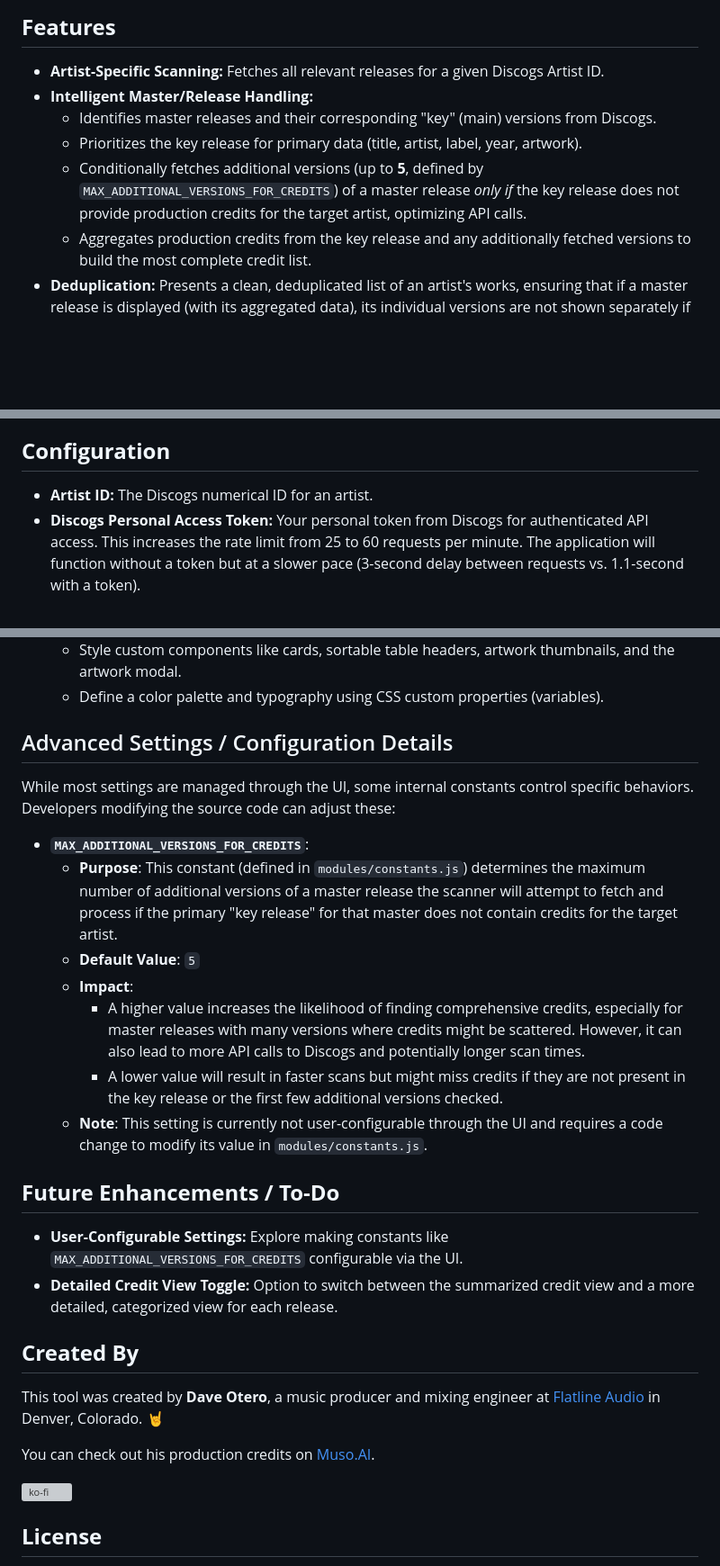
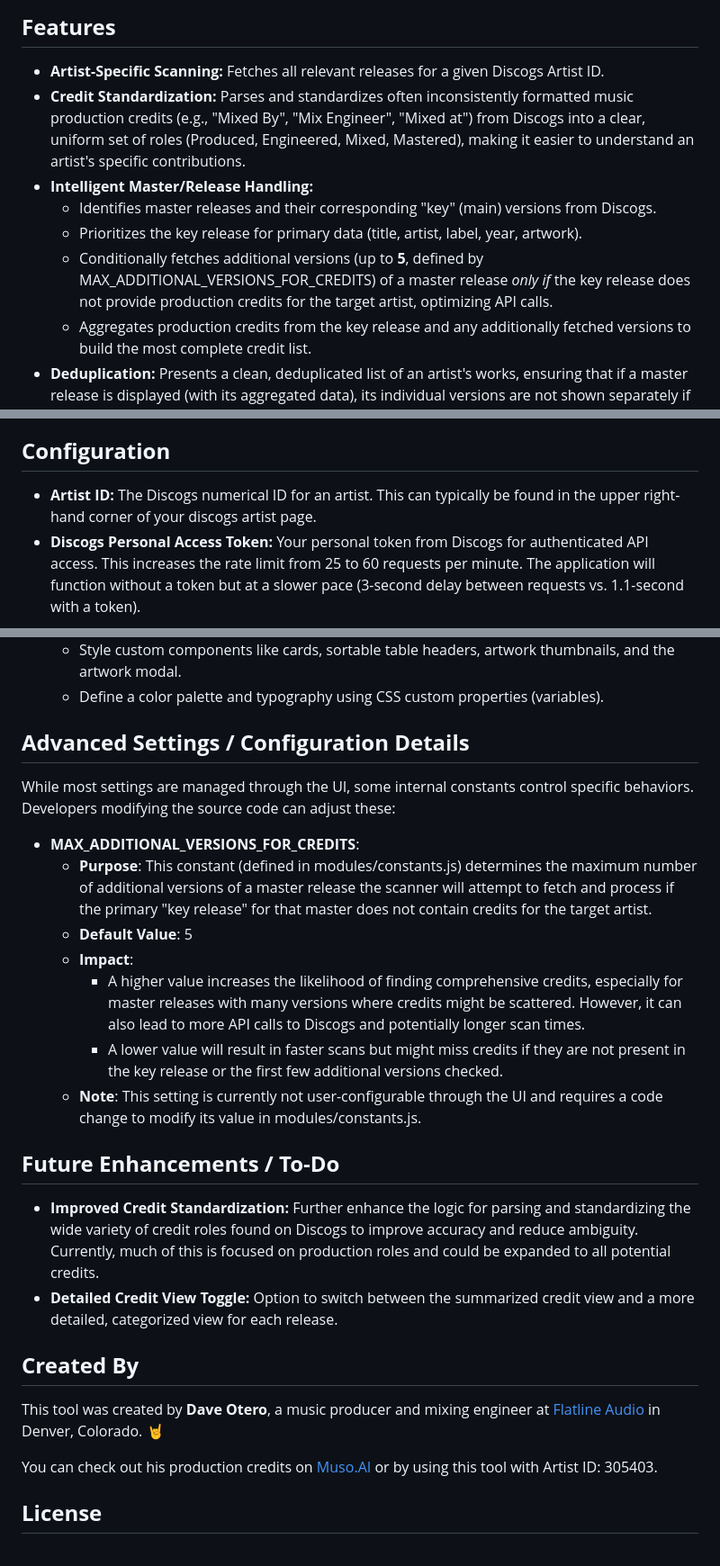
Before and after one commit to daveotero/Music-Production-Scanner, a Markdown page: readme.md, 3 parts joined by grey strips. Shown at 90% size. Rendered like a GitHub page; blank space fills up the shorter version; grey boxes are pictures that could not be loaded.

```diff
--- a/readme.md
+++ b/readme.md
@@ -22,10 +22,11 @@ Essentially, it automates the often tedious process of hunting down and compilin
 ## **Features**
 
 * **Artist-Specific Scanning:** Fetches all relevant releases for a given Discogs Artist ID.
+* **Credit Standardization:** Parses and standardizes often inconsistently formatted music production credits (e.g., "Mixed By", "Mix Engineer", "Mixed at") from Discogs into a clear, uniform set of roles (Produced, Engineered, Mixed, Mastered), making it easier to understand an artist's specific contributions.
 * **Intelligent Master/Release Handling:**
   * Identifies master releases and their corresponding "key" (main) versions from Discogs.
   * Prioritizes the key release for primary data (title, artist, label, year, artwork).
-  * Conditionally fetches additional versions (up to **5**, defined by `MAX_ADDITIONAL_VERSIONS_FOR_CREDITS`) of a master release *only if* the key release does not provide production credits for the target artist, optimizing API calls.
+  * Conditionally fetches additional versions (up to **5**, defined by MAX\_ADDITIONAL\_VERSIONS\_FOR\_CREDITS) of a master release *only if* the key release does not provide production credits for the target artist, optimizing API calls.
   * Aggregates production credits from the key release and any additionally fetched versions to build the most complete credit list.
 * **Deduplication:** Presents a clean, deduplicated list of an artist's works, ensuring that if a master release is displayed (with its aggregated data), its individual versions are not shown separately if they are already represented.
 * **Dynamic Rate Limiting:** Adjusts the delay between Discogs API requests based on the presence of a user-provided Discogs Personal Access Token:
@@ -106,7 +107,7 @@ To run locally:
 
 ## **Configuration**
 
-* **Artist ID:** The Discogs numerical ID for an artist.
+* **Artist ID:** The Discogs numerical ID for an artist. This can typically be found in the upper right-hand corner of your discogs artist page.
 * **Discogs Personal Access Token:** Your personal token from Discogs for authenticated API access. This increases the rate limit from 25 to 60 requests per minute. The application will function without a token but at a slower pace (3-second delay between requests vs. 1.1-second with a token).
 
 These settings are saved locally in your browser via localforage.
@@ -172,29 +173,28 @@ This modular structure helps separate concerns, making the code easier to read,
   * Style custom components like cards, sortable table headers, artwork thumbnails, and the artwork modal.
   * Define a color palette and typography using CSS custom properties (variables).
 
-## Advanced Settings / Configuration Details
+## **Advanced Settings / Configuration Details**
 
 While most settings are managed through the UI, some internal constants control specific behaviors. Developers modifying the source code can adjust these:
 
-*   **`MAX_ADDITIONAL_VERSIONS_FOR_CREDITS`**:
-    *   **Purpose**: This constant (defined in `modules/constants.js`) determines the maximum number of additional versions of a master release the scanner will attempt to fetch and process if the primary "key release" for that master does not contain credits for the target artist.
-    *   **Default Value**: `5`
-    *   **Impact**:
-        *   A higher value increases the likelihood of finding comprehensive credits, especially for master releases with many versions where credits might be scattered. However, it can also lead to more API calls to Discogs and potentially longer scan times.
-        *   A lower value will result in faster scans but might miss credits if they are not present in the key release or the first few additional versions checked.
-    *   **Note**: This setting is currently not user-configurable through the UI and requires a code change to modify its value in `modules/constants.js`.
+* **MAX\_ADDITIONAL\_VERSIONS\_FOR\_CREDITS**:
+  * **Purpose**: This constant (defined in modules/constants.js) determines the maximum number of additional versions of a master release the scanner will attempt to fetch and process if the primary "key release" for that master does not contain credits for the target artist.
+  * **Default Value**: 5
+  * **Impact**:
+    * A higher value increases the likelihood of finding comprehensive credits, especially for master releases with many versions where credits might be scattered. However, it can also lead to more API calls to Discogs and potentially longer scan times.
+    * A lower value will result in faster scans but might miss credits if they are not present in the key release or the first few additional versions checked.
+  * **Note**: This setting is currently not user-configurable through the UI and requires a code change to modify its value in modules/constants.js.
 
 ## **Future Enhancements / To-Do**
 
-* **User-Configurable Settings:** Explore making constants like `MAX_ADDITIONAL_VERSIONS_FOR_CREDITS` configurable via the UI.
+* **Improved Credit Standardization:** Further enhance the logic for parsing and standardizing the wide variety of credit roles found on Discogs to improve accuracy and reduce ambiguity. Currently, much of this is focused on production roles and could be expanded to all potential credits.
 * **Detailed Credit View Toggle:** Option to switch between the summarized credit view and a more detailed, categorized view for each release.
 
 ## **Created By**
 
 This tool was created by **Dave Otero**, a music producer and mixing engineer at [Flatline Audio](https://flatlineaudio.com) in Denver, Colorado. 🤘
 
-You can check out his production credits on [Muso.AI](https://credits.muso.ai/profile/57c9077d-c4b1-4bbc-b057-0ac2231968eb).
+You can check out his production credits on [Muso.AI](https://credits.muso.ai/profile/57c9077d-c4b1-4bbc-b057-0ac2231968eb) or by using this tool with Artist ID: 305403\.
 
-[![ko-fi](https://ko-fi.com/img/githubbutton_sm.svg)](https://ko-fi.com/S6S41FAAEJ)
 ## **License**
 
```
Also changed, not shown: other parts of readme.md (+24 -24 lines).
